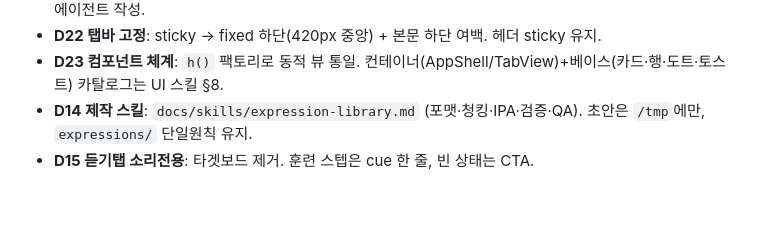
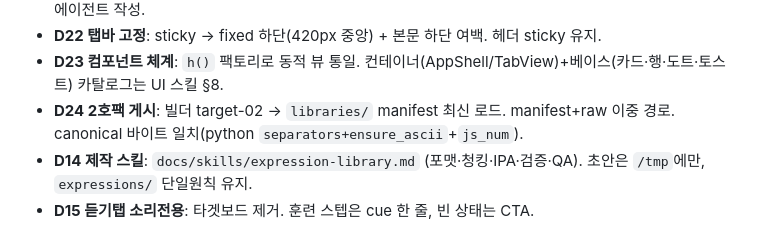
Before and after one commit to Shiene1010/chunk-soundpad-mvp, a Markdown page: docs/plan.md, the part around the change. GitHub-like rendering; blank space fills up the shorter version.

Commit message:
Add D24 second-pack publish record

```diff
--- a/docs/plan.md
+++ b/docs/plan.md
@@ -25,6 +25,7 @@
 - **D21 폼 CCQ**: 청크 카드 IPA 제거·폼 탭 개명·헤더/탭바 고정. `## ccq` 3문항(예/아니오) + 펑션 섹션. CCQ 에이전트 작성.
 - **D22 탭바 고정**: sticky → fixed 하단(420px 중앙) + 본문 하단 여백. 헤더 sticky 유지.
 - **D23 컴포넌트 체계**: `h()` 팩토리로 동적 뷰 통일. 컨테이너(AppShell/TabView)+베이스(카드·행·도트·토스트) 카탈로그는 UI 스킬 §8.
+- **D24 2호팩 게시**: 빌더 target-02 → `libraries/` manifest 최신 로드. manifest+raw 이중 경로. canonical 바이트 일치(python `separators+ensure_ascii`+`js_num`).
 - **D14 제작 스킬**: `docs/skills/expression-library.md` (포맷·청킹·IPA·검증·QA). 초안은 `/tmp`에만, `expressions/` 단일원칙 유지.
 - **D15 듣기탭 소리전용**: 타겟보드 제거. 훈련 스텝은 cue 한 줄, 빈 상태는 CTA.
 
```
